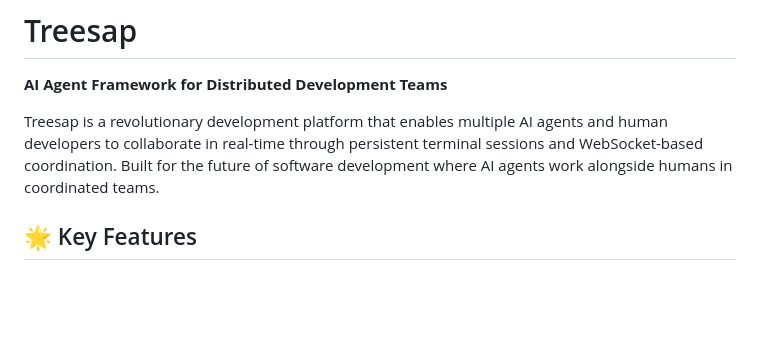
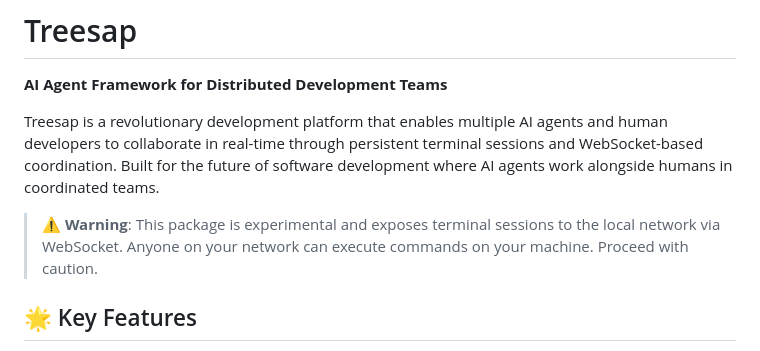
Before and after one commit to withtreesap/treesap, a Markdown page: packages/treesap/README.md, the part around the change. Drawn GitHub-style; blank space fills up the shorter version.

```diff
--- a/packages/treesap/README.md
+++ b/packages/treesap/README.md
@@ -3,6 +3,8 @@
 **AI Agent Framework for Distributed Development Teams**
 
 Treesap is a revolutionary development platform that enables multiple AI agents and human developers to collaborate in real-time through persistent terminal sessions and WebSocket-based coordination. Built for the future of software development where AI agents work alongside humans in coordinated teams.
+
+> ⚠️ **Warning**: This package is experimental and exposes terminal sessions to the local network via WebSocket. Anyone on your network can execute commands on your machine. Proceed with caution.
 
 ## 🌟 Key Features
 
```
Also changed, not shown: packages/sandbox/README.md (+2 -0 lines), packages/terminal/README.md (+2 -0 lines).
